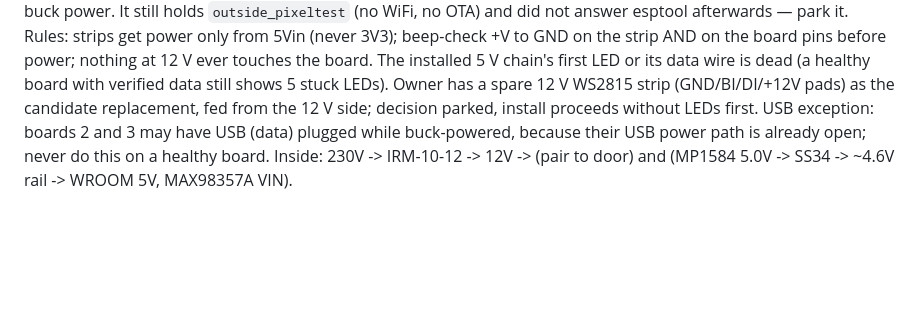
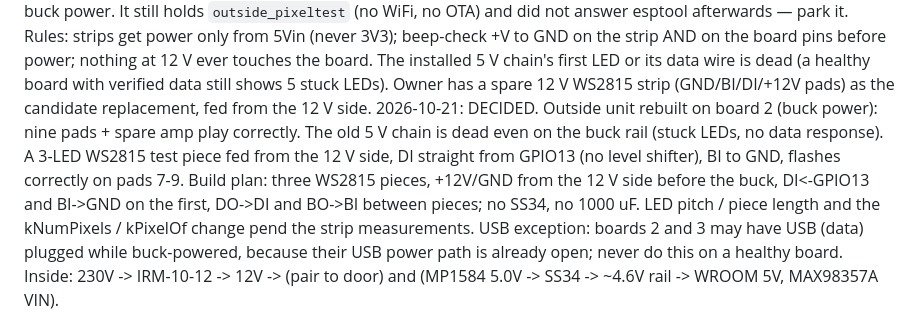
Before and after one commit to andzhelo/DjDoorbell, a Markdown page: CLAUDE.md, the part around the change. Rendered like a GitHub page; blank space fills up the shorter version.

Commit message:
CLAUDE.md: outside unit plays on board 2; 12 V WS2815 strip replaces the dead 5 V chain
Co-Authored-By: Claude Fable 5.1 <noreply@anthropic.com>
Claude-Session: https://claude.ai/code/session_01RBA2nmUtWJEMsY4GqEHdTW

```diff
--- a/CLAUDE.md
+++ b/CLAUDE.md
@@ -233,7 +233,14 @@ strip AND on the board pins before power; nothing at 12 V ever touches the
 board. The installed 5 V chain's first LED or its data wire is dead (a healthy
 board with verified data still shows 5 stuck LEDs). Owner has a spare 12 V
 WS2815 strip (GND/BI/DI/+12V pads) as the candidate replacement, fed from the
-12 V side; decision parked, install proceeds without LEDs first.
+12 V side. 2026-10-21: DECIDED. Outside unit rebuilt on board 2 (buck power):
+nine pads + spare amp play correctly. The old 5 V chain is dead even on the
+buck rail (stuck LEDs, no data response). A 3-LED WS2815 test piece fed from
+the 12 V side, DI straight from GPIO13 (no level shifter), BI to GND, flashes
+correctly on pads 7-9. Build plan: three WS2815 pieces, +12V/GND from the 12 V
+side before the buck, DI<-GPIO13 and BI->GND on the first, DO->DI and BO->BI
+between pieces; no SS34, no 1000 uF. LED pitch / piece length and the
+kNumPixels / kPixelOf change pend the strip measurements.
 USB exception: boards 2 and 3 may have USB (data) plugged while buck-powered,
 because their USB power path is already open; never do this on a healthy board.
 Inside: 230V -> IRM-10-12 -> 12V -> (pair to door) and (MP1584 5.0V -> SS34
```
